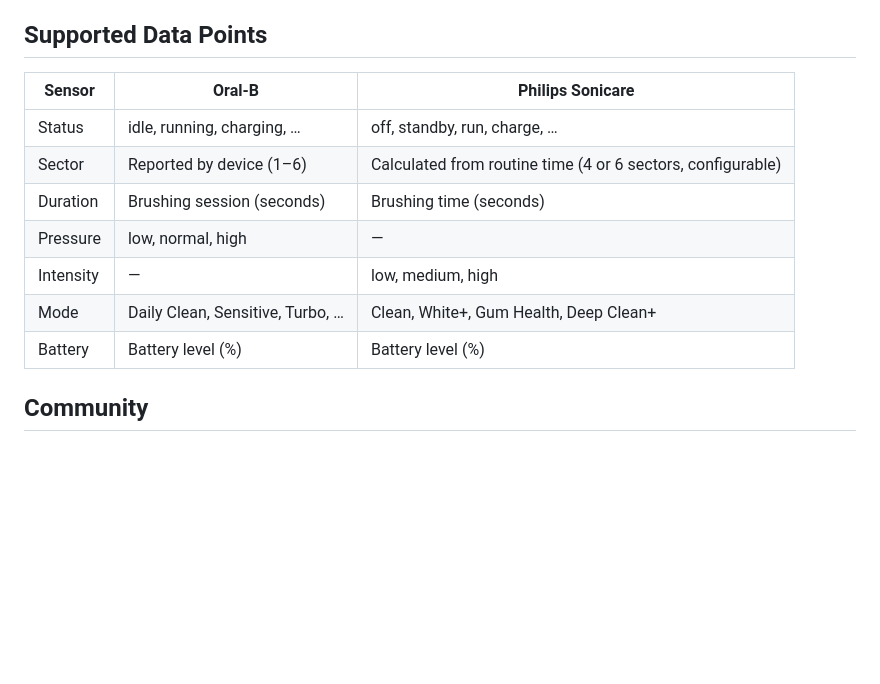
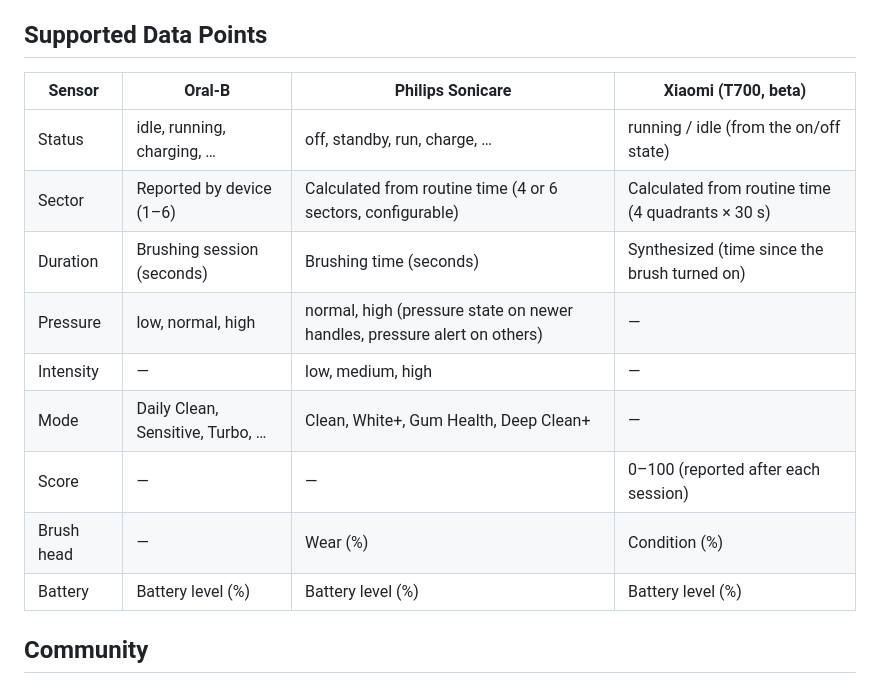
Before and after one commit to mtheli/toothbrush-card, a Markdown page: README.md, the part around the change. GitHub-like rendering; blank space fills up the shorter version.

Commit message:
docs: add Xiaomi column to data points, correct Sonicare pressure entry

```diff
--- a/README.md
+++ b/README.md
@@ -40,15 +40,17 @@ A **Custom Lovelace Card** for [Home Assistant](https://www.home-assistant.io/)
 
 ## Supported Data Points
 
-| Sensor    | Oral-B                          | Philips Sonicare                          |
-|-----------|---------------------------------|-------------------------------------------|
-| Status    | idle, running, charging, …      | off, standby, run, charge, …              |
-| Sector    | Reported by device (1–6)        | Calculated from routine time (4 or 6 sectors, configurable) |
-| Duration  | Brushing session (seconds)      | Brushing time (seconds)                   |
-| Pressure  | low, normal, high               | —                                         |
-| Intensity | —                               | low, medium, high                         |
-| Mode      | Daily Clean, Sensitive, Turbo, …| Clean, White+, Gum Health, Deep Clean+    |
-| Battery   | Battery level (%)               | Battery level (%)                          |
+| Sensor    | Oral-B                          | Philips Sonicare                          | Xiaomi (T700, beta)                     |
+|-----------|---------------------------------|-------------------------------------------|------------------------------------------|
+| Status    | idle, running, charging, …      | off, standby, run, charge, …              | running / idle (from the on/off state)   |
+| Sector    | Reported by device (1–6)        | Calculated from routine time (4 or 6 sectors, configurable) | Calculated from routine time (4 quadrants × 30 s) |
+| Duration  | Brushing session (seconds)      | Brushing time (seconds)                   | Synthesized (time since the brush turned on) |
+| Pressure  | low, normal, high               | normal, high (pressure state on newer handles, pressure alert on others) | —                                        |
+| Intensity | —                               | low, medium, high                         | —                                        |
+| Mode      | Daily Clean, Sensitive, Turbo, …| Clean, White+, Gum Health, Deep Clean+    | —                                        |
+| Score     | —                               | —                                         | 0–100 (reported after each session)      |
+| Brush head| —                               | Wear (%)                                  | Condition (%)                            |
+| Battery   | Battery level (%)               | Battery level (%)                          | Battery level (%)                        |
 
 ## Community
 
```
